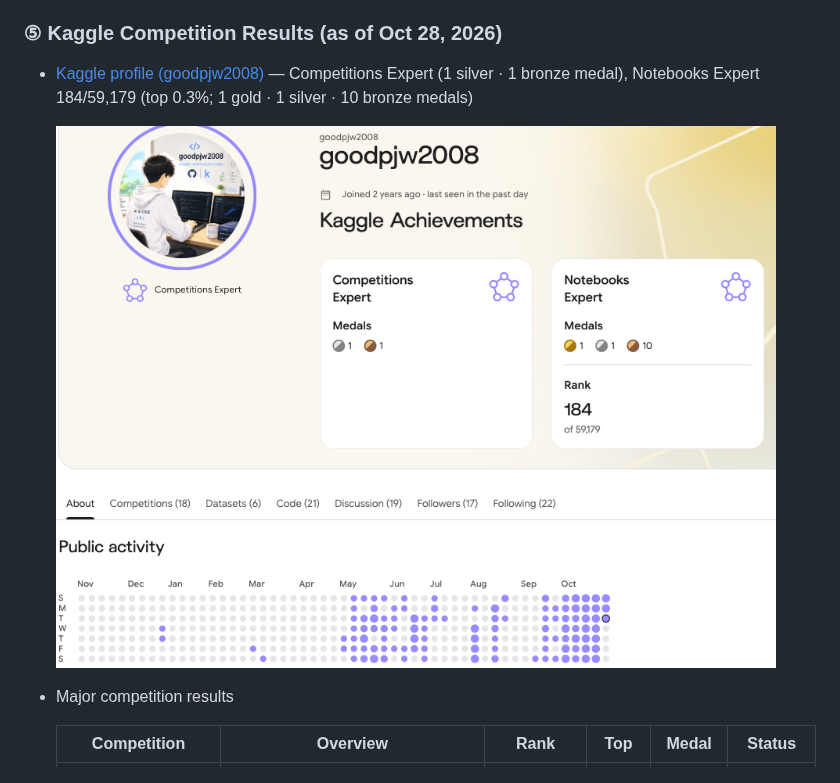
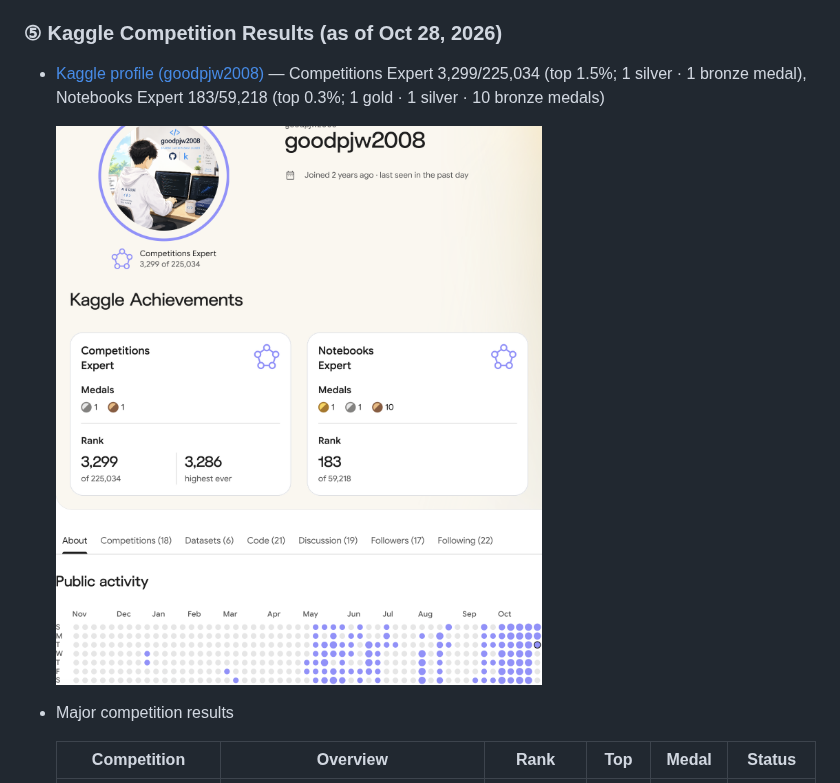
Before and after one commit to goodpjw2008/goodpjw2008, a Markdown page: README.en.md, the part around the change. Rendered like a GitHub page; pictures changed too: projects/Kaggle_Profile_20261028.png (deleted), projects/Kaggle_Profile_20261028_2.png (added).

```diff
--- a/README.en.md
+++ b/README.en.md
@@ -46,9 +46,9 @@
 - **Repository** — [https://github.com/goodpjw2008/Project_AI-Bots-CodinGame](https://github.com/goodpjw2008/Project_AI-Bots-CodinGame)
 
 ### ⑤ Kaggle Competition Results (as of Oct 28, 2026)
-- [Kaggle profile (goodpjw2008)](https://www.kaggle.com/goodpjw2008) — Competitions Expert (1 silver · 1 bronze medal), Notebooks Expert 184/59,179 (top 0.3%; 1 gold · 1 silver · 10 bronze medals)
+- [Kaggle profile (goodpjw2008)](https://www.kaggle.com/goodpjw2008) — Competitions Expert 3,299/225,034 (top 1.5%; 1 silver · 1 bronze medal), Notebooks Expert 183/59,218 (top 0.3%; 1 gold · 1 silver · 10 bronze medals)
 
-  <img src="./projects/Kaggle_Profile_20261028.png" alt="Kaggle profile goodpjw2008" width="720"/>
+  <img src="./projects/Kaggle_Profile_20261028_2.png" alt="Kaggle profile goodpjw2008" width="720"/>
 
 - Major competition results
 
```
Also changed, not shown: README.md (+2 -2 lines).
